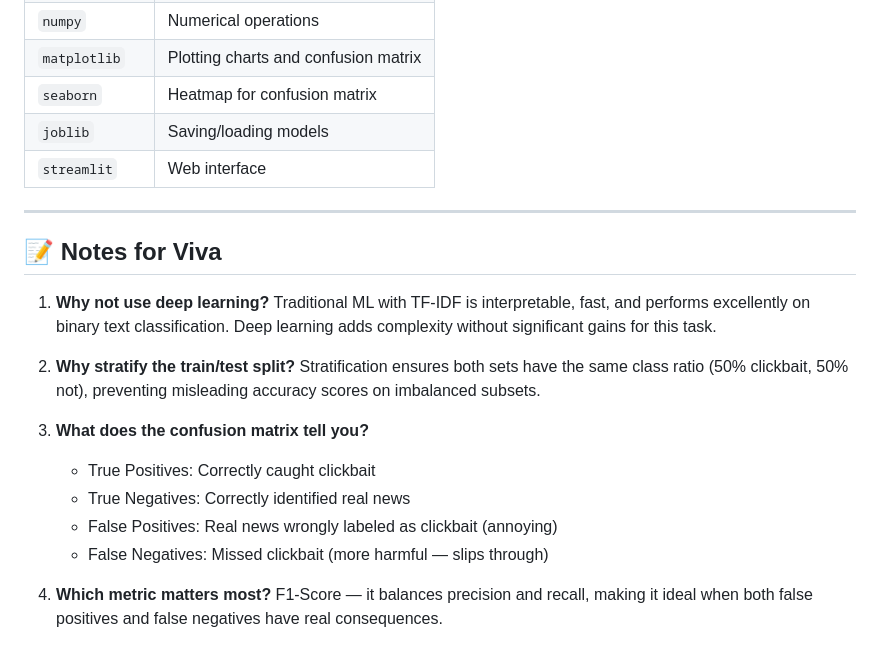
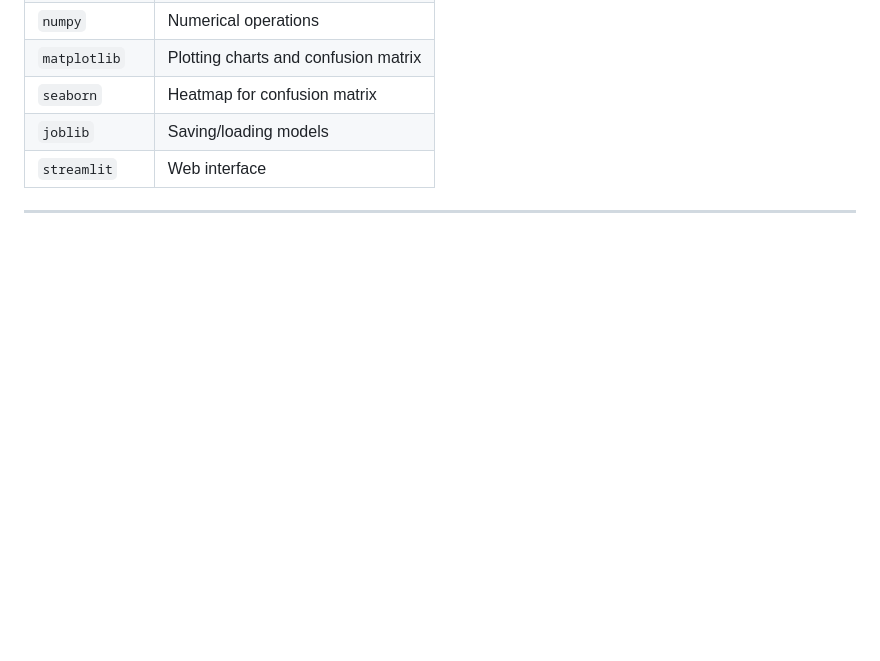
Before and after one commit to Pranav362k05/clickbait-detection-nlp-native, a Markdown page: README.md, the part around the change. Rendered like a GitHub page; blank space fills up the shorter version.

Commit message:
Updated README content

```diff
--- a/README.md
+++ b/README.md
@@ -231,24 +231,3 @@ Result   : 🟢 NOT CLICKBAIT
 | `streamlit`    | Web interface                        |
 
 ---
-
-## 📝 Notes for Viva
-
-1. **Why not use deep learning?**
-   Traditional ML with TF-IDF is interpretable, fast, and performs excellently
-   on binary text classification. Deep learning adds complexity without
-   significant gains for this task.
-
-2. **Why stratify the train/test split?**
-   Stratification ensures both sets have the same class ratio (50% clickbait,
-   50% not), preventing misleading accuracy scores on imbalanced subsets.
-
-3. **What does the confusion matrix tell you?**
-   - True Positives: Correctly caught clickbait
-   - True Negatives: Correctly identified real news
-   - False Positives: Real news wrongly labeled as clickbait (annoying)
-   - False Negatives: Missed clickbait (more harmful — slips through)
-
-4. **Which metric matters most?**
-   F1-Score — it balances precision and recall, making it ideal when both
-   false positives and false negatives have real consequences.
```
